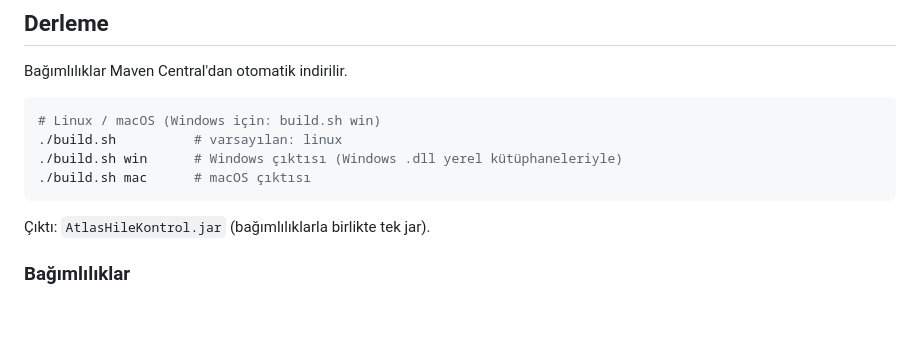
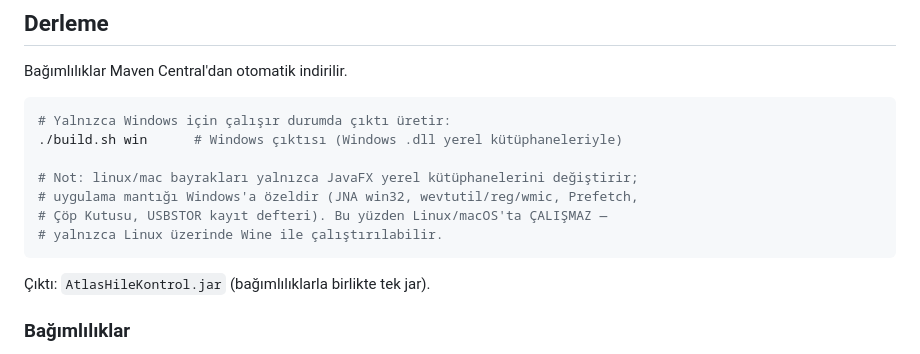
Before and after one commit to ZeninKaanX/AtlasOyuncu-Hile-KontrolX, a Markdown page: README.md, the part around the change. Drawn GitHub-style; blank space fills up the shorter version.

Commit message:
README: Linux/macOS destegi olmadigini acikla

````diff
--- a/README.md
+++ b/README.md
@@ -27,10 +27,13 @@ Minecraft için gelişmiş bir hile / zararlı yazılım tarama aracı. JavaFX t
 Bağımlılıklar Maven Central'dan otomatik indirilir.
 
 ```bash
-# Linux / macOS (Windows için: build.sh win)
-./build.sh          # varsayılan: linux
+# Yalnızca Windows için çalışır durumda çıktı üretir:
 ./build.sh win      # Windows çıktısı (Windows .dll yerel kütüphaneleriyle)
-./build.sh mac      # macOS çıktısı
+
+# Not: linux/mac bayrakları yalnızca JavaFX yerel kütüphanelerini değiştirir;
+# uygulama mantığı Windows'a özeldir (JNA win32, wevtutil/reg/wmic, Prefetch,
+# Çöp Kutusu, USBSTOR kayıt defteri). Bu yüzden Linux/macOS'ta ÇALIŞMAZ —
+# yalnızca Linux üzerinde Wine ile çalıştırılabilir.
 ```
 
 Çıktı: `AtlasHileKontrol.jar` (bağımlılıklarla birlikte tek jar).
````
